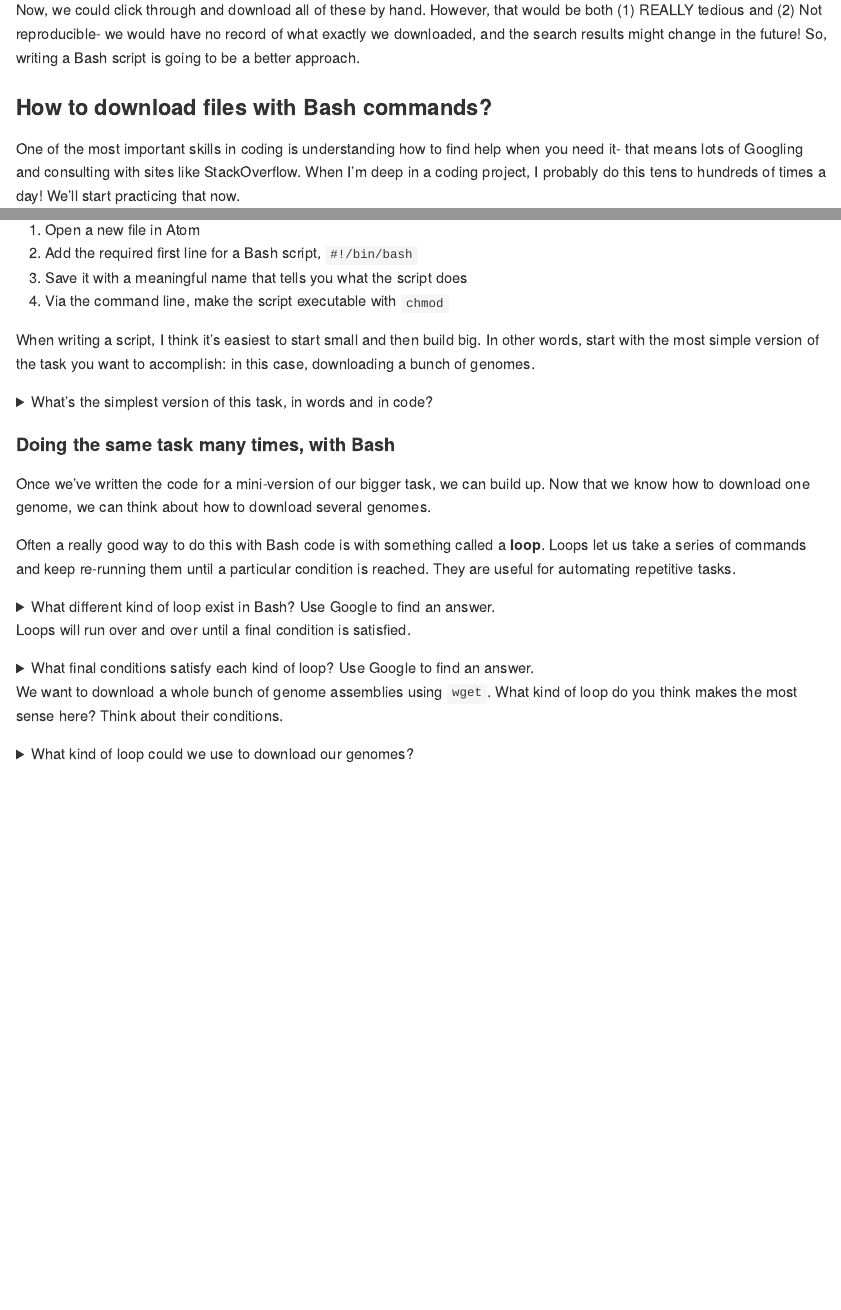
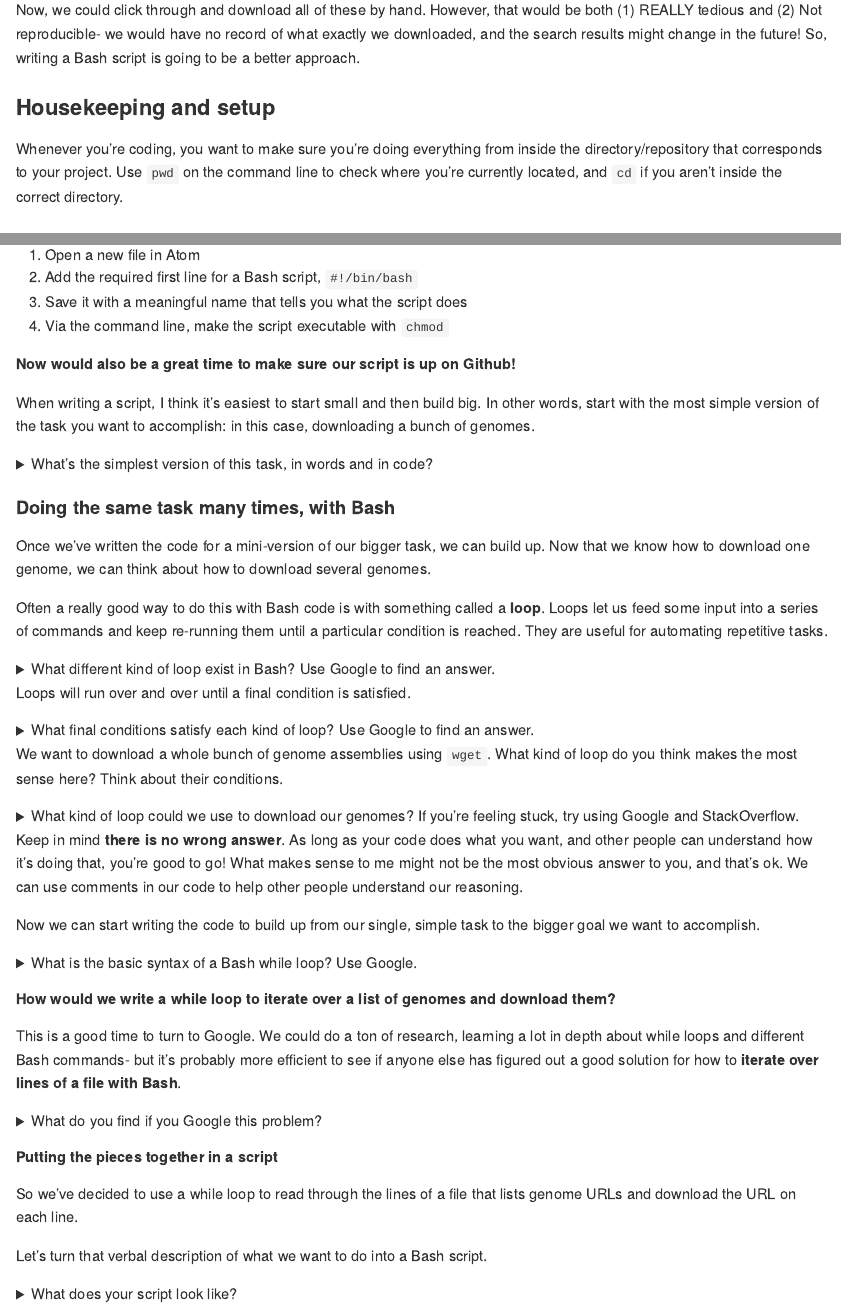
Before and after one commit to mbarkdull/mentoring, an R Markdown document (README.Rmd): the page in a window 1100 px wide, from 1040 px down, and a second part further down, joined at a grey line. The pictures show the output file README.md that the author committed with the source, drawn offline in the style of GitHub.

Commit message:
Continuing to build lesson.

````diff
--- a/README.Rmd
+++ b/README.Rmd
@@ -37,6 +37,9 @@ It's important to understand the kind of data we want here. What we're looking f
 
 ### Manual downloading vs. scripting
 Now, we could click through and download all of these by hand. However, that would be both (1) REALLY tedious and (2) Not reproducible- we would have no record of what exactly we downloaded, and the search results might change in the future! So, writing a Bash script is going to be a better approach.
+
+### Housekeeping and setup
+Whenever you're coding, you want to make sure you're doing everything from inside the directory/repository that corresponds to your project. Use `pwd` on the command line to check where you're currently located, and `cd` if you aren't inside the correct directory.
 
 ### How to download files with Bash commands?
 One of the most important skills in coding is understanding how to find help when you need it- that means lots of Googling and consulting with sites like StackOverflow. When I'm deep in a coding project, I probably do this tens to hundreds of times a day! We'll start practicing that now.
@@ -139,6 +142,8 @@ We've got a basic script that prints the text "Hello world". Now let's make some
 3. Save it with a meaningful name that tells you what the script does
 4. Via the command line, make the script executable with `chmod`
 
+**Now would also be a great time to make sure our script is up on Github!**
+
 When writing a script, I think it's easiest to start small and then build big. In other words, start with the most simple version of the task you want to accomplish: in this case, downloading a bunch of genomes.
 
 <details>
@@ -154,12 +159,13 @@ When writing a script, I think it's easiest to start small and then build big. I
 #### Doing the same task many times, with Bash
 Once we've written the code for a mini-version of our bigger task, we can build up. Now that we know how to download one genome, we can think about how to download several genomes.
 
-Often a really good way to do this with Bash code is with something called a **loop**. Loops let us take a series of commands and keep re-running them until a particular condition is reached. They are useful for automating repetitive tasks.
+Often a really good way to do this with Bash code is with something called a **loop**. Loops let us feed some input into a series of commands and keep re-running them until a particular condition is reached. They are useful for automating repetitive tasks.
 
 <details>
   <summary>What different kind of loop exist in Bash? Use Google to find an answer.</summary>
 
   Bash has three basic kinds of loops:
+
   1. For loops
   2. While loops
   3. Until loops
@@ -222,8 +228,22 @@ Loops will run over and over until a final condition is satisfied.
 
 We want to download a whole bunch of genome assemblies using `wget`. What kind of loop do you think makes the most sense here? Think about their conditions.
 <details>
-  <summary>What kind of loop could we use to download our genomes?</summary>
+  <summary>What kind of loop could we use to download our genomes? If you're feeling stuck, try using Google and StackOverflow.</summary>
 
-  I would use a for loop. I can't think of a logical TRUE/FALSE condition to give to a while or until loop, but we could use a for loop to iterate over a list of genomes!
+  I would actually use a while loop, to read each line of a list of genomes and download them til there are no more lines of the file left. You could also write this as an until loop.
+
+  To learn more, check out [this StackOverflow answer](https://stackoverflow.com/questions/1521462/looping-through-the-content-of-a-file-in-bash).
 
 </details>
+
+Keep in mind **there is no wrong answer**. As long as your code does what you want, and other people can understand how it's doing that, you're good to go! What makes sense to me might not be the most obvious answer to you, and that's ok. We can use comments in our code to help other people understand our reasoning.
+
+Now we can start writing the code to build up from our single, simple task to the bigger goal we want to accomplish.
+
+<details>
+  <summary>What is the basic syntax of a Bash while loop? Use Google.</summary>
+  The basic syntax is:
+
+  ```
+  while [ condition ]
+  do
@@ -229,0 +257,8 @@ We want to download a whole bunch of genome assemblies using `wget`. What kind o
+</details>
+
+
+##### How would we write a while loop to iterate over a list of genomes and download them?
+This is a good time to turn to Google. We could do a ton of research, learning a lot in depth about while loops and different Bash commands- but it's probably more efficient to see if anyone else has figured out a good solution for how to **iterate over lines of a file with Bash**.
+
+<details>
+  <summary>What do you find if you Google this problem?</summary>
@@ -229,0 +271,9 @@ We want to download a whole bunch of genome assemblies using `wget`. What kind o
+</details>
+
+##### Putting the pieces together in a script
+So we've decided to use a while loop to read through the lines of a file that lists genome URLs and download the URL on each line.
+
+Let's turn that verbal description of what we want to do into a Bash script.
+
+<details>
+  <summary>What does your script look like?</summary>
````
Also changed, not shown: README.md, README.Rmd (27 more changed lines).
